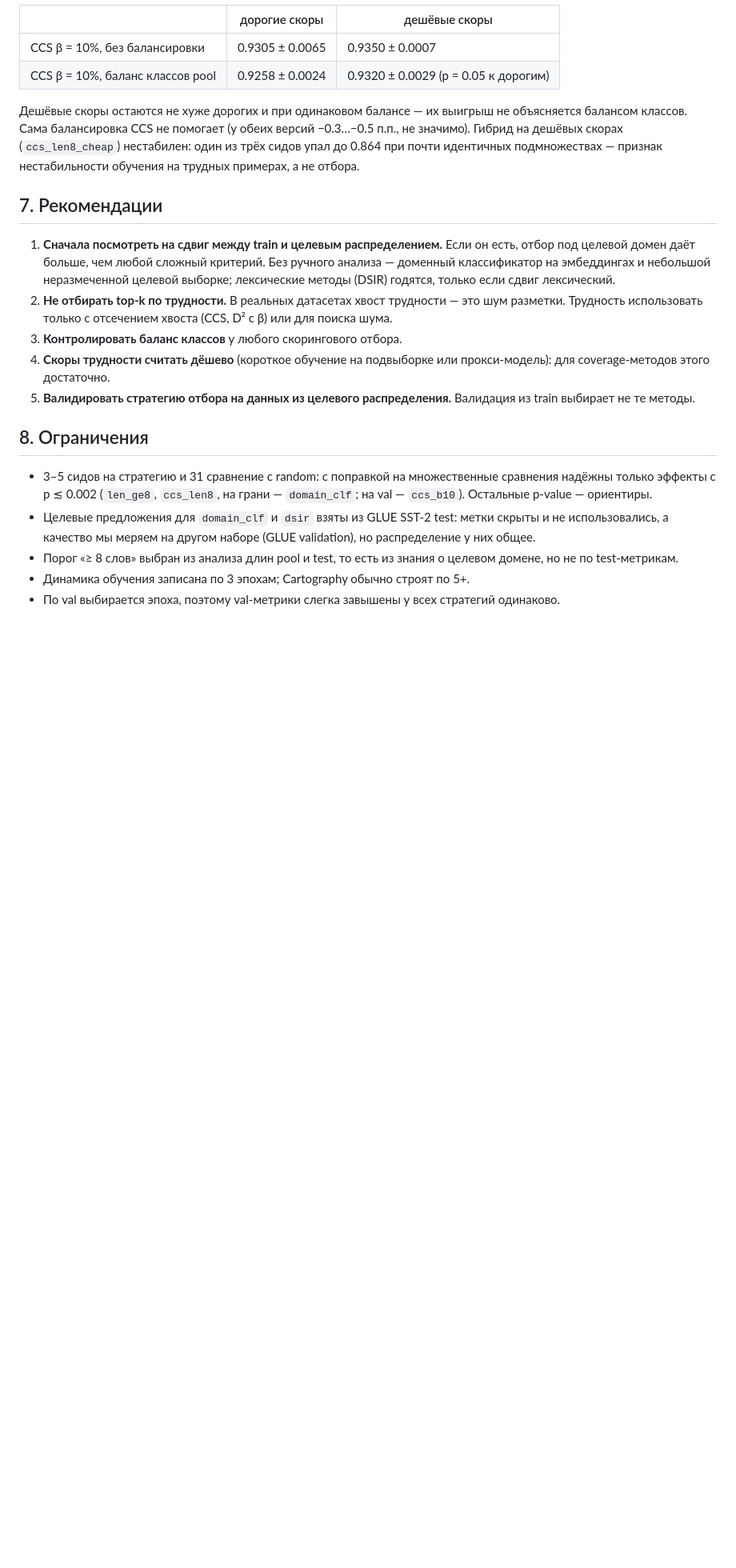
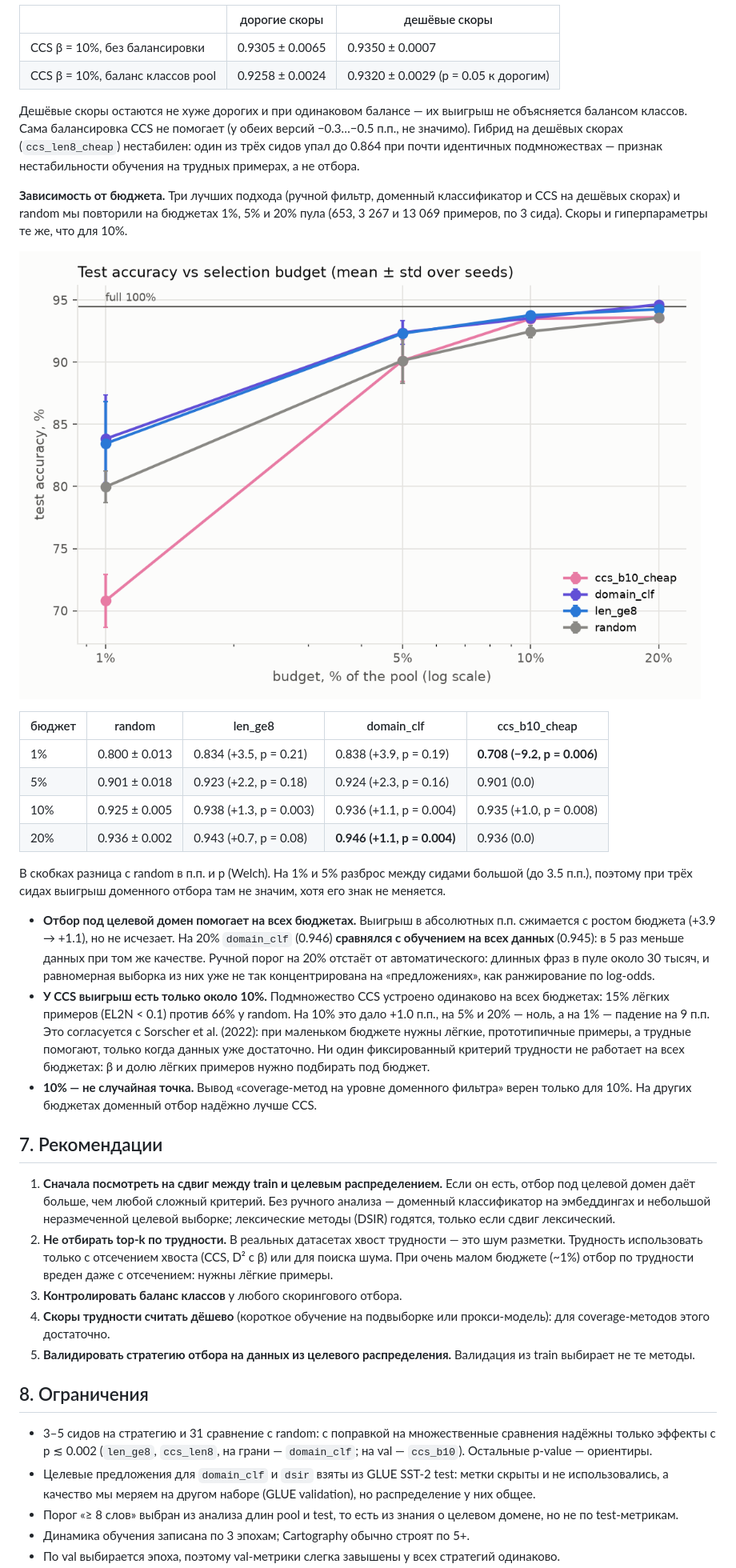
Before and after one commit to Angmtlln/Data-Efficient-Training-Knowledge-Distillation, a Markdown page: REPORT.md, the part around one of its changes. Shown at 80% size. GitHub-like rendering; pictures changed too: results/figures/budget_sweep.png; blank space fills up the shorter version.

Commit message:
Add budget sweep (1-20%%) results and analysis to report

```diff
--- a/REPORT.md
+++ b/REPORT.md
@@ -273,6 +276,36 @@ DSIR приближает n-граммное распределение подм
 Гибрид на дешёвых скорах (`ccs_len8_cheap`) нестабилен: один из трёх сидов упал до 0.864 при почти
 идентичных подмножествах — признак нестабильности обучения на трудных примерах, а не отбора.
 
+**Зависимость от бюджета.** Три лучших подхода (ручной фильтр, доменный классификатор и CCS на дешёвых
+скорах) и random мы повторили на бюджетах 1%, 5% и 20% пула (653, 3 267 и 13 069 примеров, по 3 сида).
+Скоры и гиперпараметры те же, что для 10%.
+
+![budget sweep](results/figures/budget_sweep.png)
+
+| бюджет | random | len_ge8 | domain_clf | ccs_b10_cheap |
+|---|---|---|---|---|
+| 1% | 0.800 ± 0.013 | 0.834 (+3.5, p = 0.21) | 0.838 (+3.9, p = 0.19) | **0.708 (−9.2, p = 0.006)** |
+| 5% | 0.901 ± 0.018 | 0.923 (+2.2, p = 0.18) | 0.924 (+2.3, p = 0.16) | 0.901 (0.0) |
+| 10% | 0.925 ± 0.005 | 0.938 (+1.3, p = 0.003) | 0.936 (+1.1, p = 0.004) | 0.935 (+1.0, p = 0.008) |
+| 20% | 0.936 ± 0.002 | 0.943 (+0.7, p = 0.08) | **0.946 (+1.1, p = 0.004)** | 0.936 (0.0) |
+
+В скобках разница с random в п.п. и p (Welch). На 1% и 5% разброс между сидами большой (до 3.5 п.п.),
+поэтому при трёх сидах выигрыш доменного отбора там не значим, хотя его знак не меняется.
+
+- **Отбор под целевой домен помогает на всех бюджетах.** Выигрыш в абсолютных п.п. сжимается с ростом
+  бюджета (+3.9 → +1.1), но не исчезает. На 20% `domain_clf` (0.946) **сравнялся с обучением на всех
+  данных** (0.945): в 5 раз меньше данных при том же качестве. Ручной порог на 20% отстаёт от
+  автоматического: длинных фраз в пуле около 30 тысяч, и равномерная выборка из них уже не так
+  концентрирована на «предложениях», как ранжирование по log-odds.
+- **У CCS выигрыш есть только около 10%.** Подмножество CCS устроено одинаково на всех бюджетах:
+  15% лёгких примеров (EL2N < 0.1) против 66% у random. На 10% это дало +1.0 п.п., на 5% и 20% — ноль,
+  а на 1% — падение на 9 п.п. Это согласуется с Sorscher et al. (2022): при маленьком бюджете нужны
+  лёгкие, прототипичные примеры, а трудные помогают, только когда данных уже достаточно. Ни один
+  фиксированный критерий трудности не работает на всех бюджетах: β и долю лёгких примеров нужно
+  подбирать под бюджет.
+- **10% — не случайная точка.** Вывод «coverage-метод на уровне доменного фильтра» верен только для
+  10%. На других бюджетах доменный отбор надёжно лучше CCS.
+
 ## 7. Рекомендации
 
 1. **Сначала посмотреть на сдвиг между train и целевым распределением.** Если он есть, отбор под
@@ -280,7 +313,8 @@ DSIR приближает n-граммное распределение подм
    на эмбеддингах и небольшой неразмеченной целевой выборке; лексические методы (DSIR) годятся, только
    если сдвиг лексический.
 2. **Не отбирать top-k по трудности.** В реальных датасетах хвост трудности — это шум разметки.
-   Трудность использовать только с отсечением хвоста (CCS, D² с β) или для поиска шума.
+   Трудность использовать только с отсечением хвоста (CCS, D² с β) или для поиска шума. При очень
+   малом бюджете (~1%) отбор по трудности вреден даже с отсечением: нужны лёгкие примеры.
 3. **Контролировать баланс классов** у любого скорингового отбора.
 4. **Скоры трудности считать дёшево** (короткое обучение на подвыборке или прокси-модель): для
    coverage-методов этого достаточно.
```
Also changed, not shown: other parts of REPORT.md (+7 -2 lines), 2 other files.
